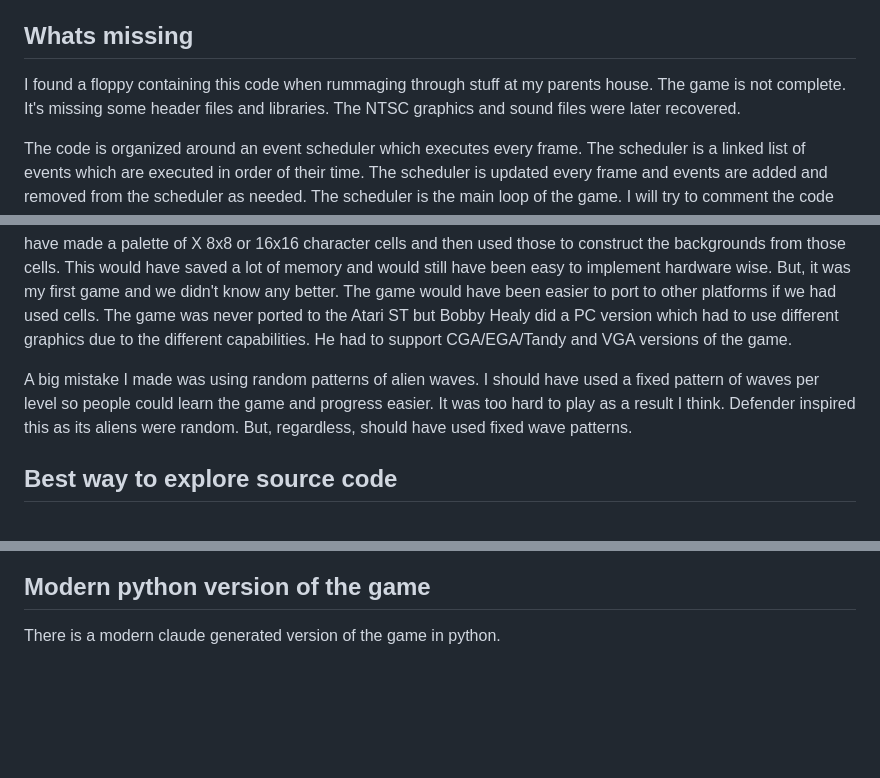
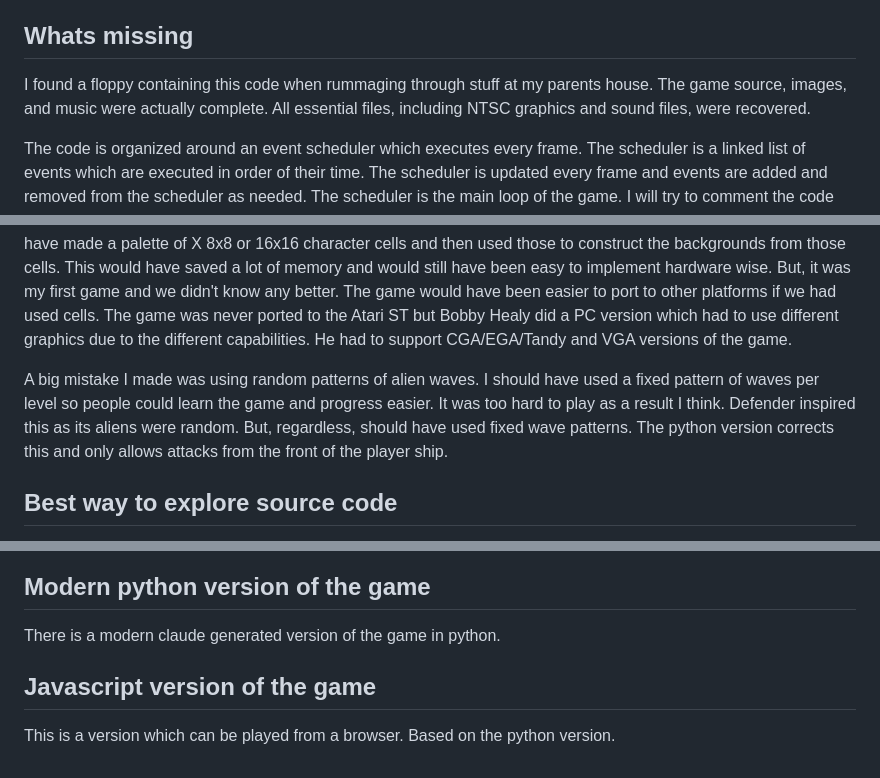
Before and after one commit to billynewport/PhantomFighter, a Markdown page: README.md, 3 parts joined by grey strips. GitHub-like rendering; blank space fills up the shorter version.

Commit message:
Update README to clarify game completeness and add details about the JavaScript version

```diff
--- a/README.md
+++ b/README.md
@@ -9,7 +9,7 @@ There are several youtube videos of the game in action. Here is one of them: htt
 
 ## Whats missing
 
-I found a floppy containing this code when rummaging through stuff at my parents house. The game is not complete. It's missing some header files and libraries. The NTSC graphics and sound files were later recovered.
+I found a floppy containing this code when rummaging through stuff at my parents house. The game source, images, and music were actually complete. All essential files, including NTSC graphics and sound files, were recovered.
 
 The code is organized around an event scheduler which executes every frame. The scheduler is a linked list of events which are executed in order of their time. The scheduler is updated every frame and events are added and removed from the scheduler as needed. The scheduler is the main loop of the game. I will try to comment the code and improve explaining how it works
 over time. Meanwhile, I guess it's an interesting piece of history for those interested in the Amiga and game development in the late 80s.
@@ -52,7 +52,7 @@ Mike Murphy had created his own Sprite/Bitmap editor for the Amiga. This was an
 
 Hindsight is always 20/20. The game was unusual for the time. Most games were Atari ST ports. Other similar games used a cell based background with the software sprites layered on top. The Atari ST had no hardware support for Sprites or hardware scrolling. They were like a 16 bit ZX Spectrum in this regard. I wanted to use the hardware features of the Amiga, hence, split screen with dual playfields for the game and a status screen at the bottom. The game background screens during play were 4 screens wide and drawn as a single bitmap by Paul. We loaded the huge bitmap in to memory and then scrolled through it either vertically or horizontally during the game by changing the playfield base addresses and hardware scroll registers. We could have done this using cells instead. Paul would have made a palette of X 8x8 or 16x16 character cells and then used those to construct the backgrounds from those cells. This would have saved a lot of memory and would still have been easy to implement hardware wise. But, it was my first game and we didn't know any better. The game would have been easier to port to other platforms if we had used cells. The game was never ported to the Atari ST but Bobby Healy did a PC version which had to use different graphics due to the different capabilities. He had to support CGA/EGA/Tandy and VGA versions of the game.
 
-A big mistake I made was using random patterns of alien waves. I should have used a fixed pattern of waves per level so people could learn the game and progress easier. It was too hard to play as a result I think. Defender inspired this as its aliens were random. But, regardless, should have used fixed wave patterns.
+A big mistake I made was using random patterns of alien waves. I should have used a fixed pattern of waves per level so people could learn the game and progress easier. It was too hard to play as a result I think. Defender inspired this as its aliens were random. But, regardless, should have used fixed wave patterns. The python version corrects this and only allows attacks from the front of the player ship.
 
 ## Best way to explore source code
 
@@ -101,3 +101,7 @@ address it promptly.
 ## Modern python version of the game
 
 There is a modern claude generated version of the game in python.
+
+## Javascript version of the game
+
+This is a version which can be played from a browser. Based on the python version.
```
